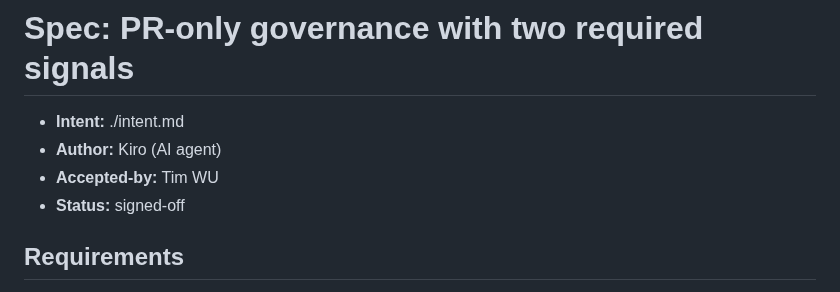
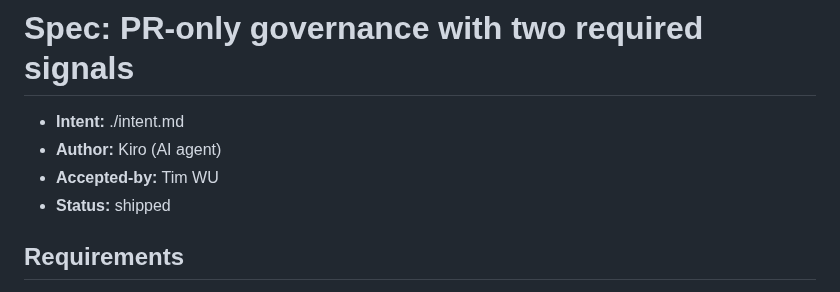
Before and after one commit to timwukp/ai-native-sdlc, a Markdown page: intent/portal-governance-foundation/spec.md, the part around the change. GitHub-like rendering.

Commit message:
docs: close portal governance chain

```diff
--- a/intent/portal-governance-foundation/spec.md
+++ b/intent/portal-governance-foundation/spec.md
@@ -3,7 +3,7 @@
 - **Intent:** ./intent.md
 - **Author:** Kiro (AI agent)
 - **Accepted-by:** Tim WU
-- **Status:** signed-off
+- **Status:** shipped
 
 ## Requirements
 
```
Also changed, not shown: intent/portal-governance-foundation/intent.md (+1 -1 lines), intent/portal-governance-foundation/plan.md (+1 -1 lines).
